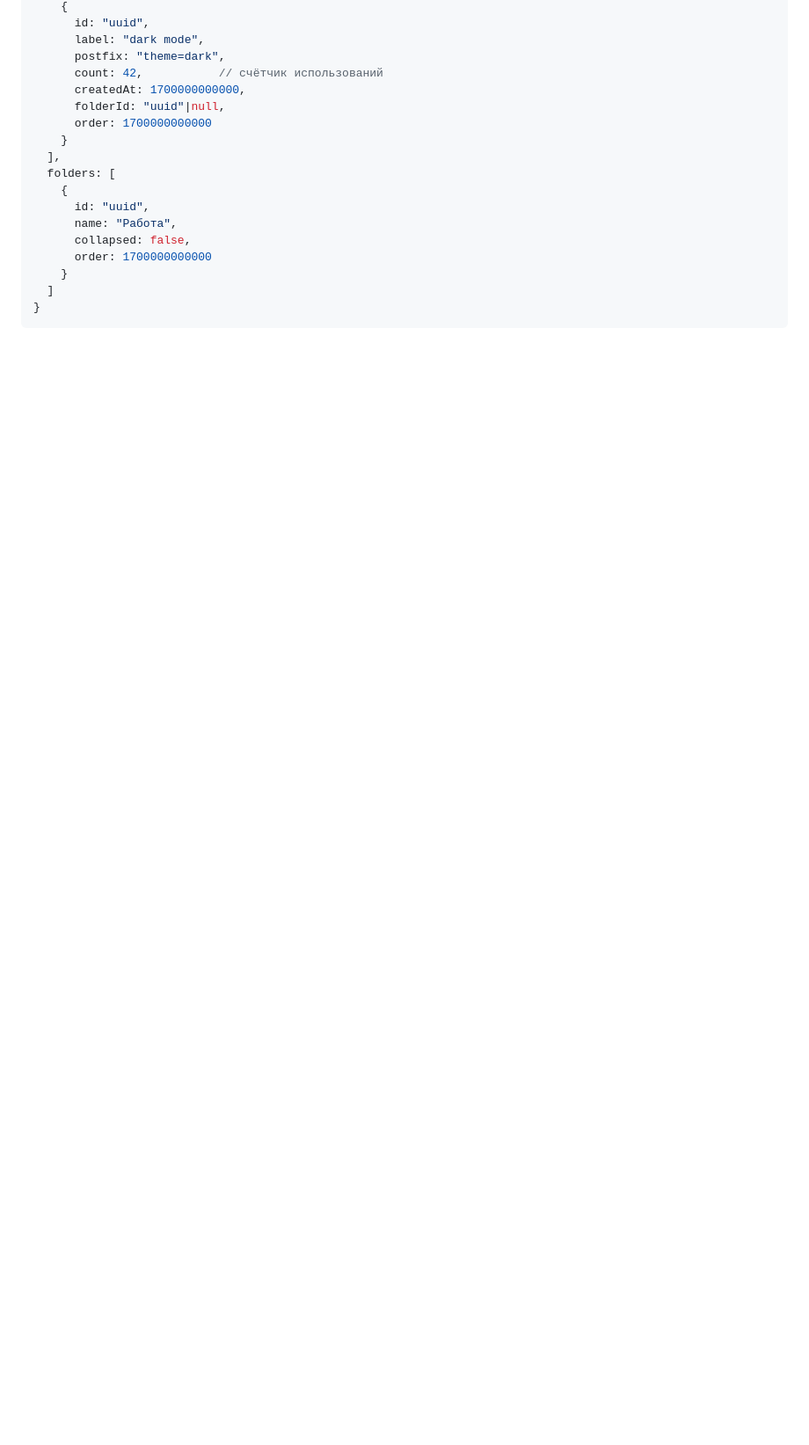
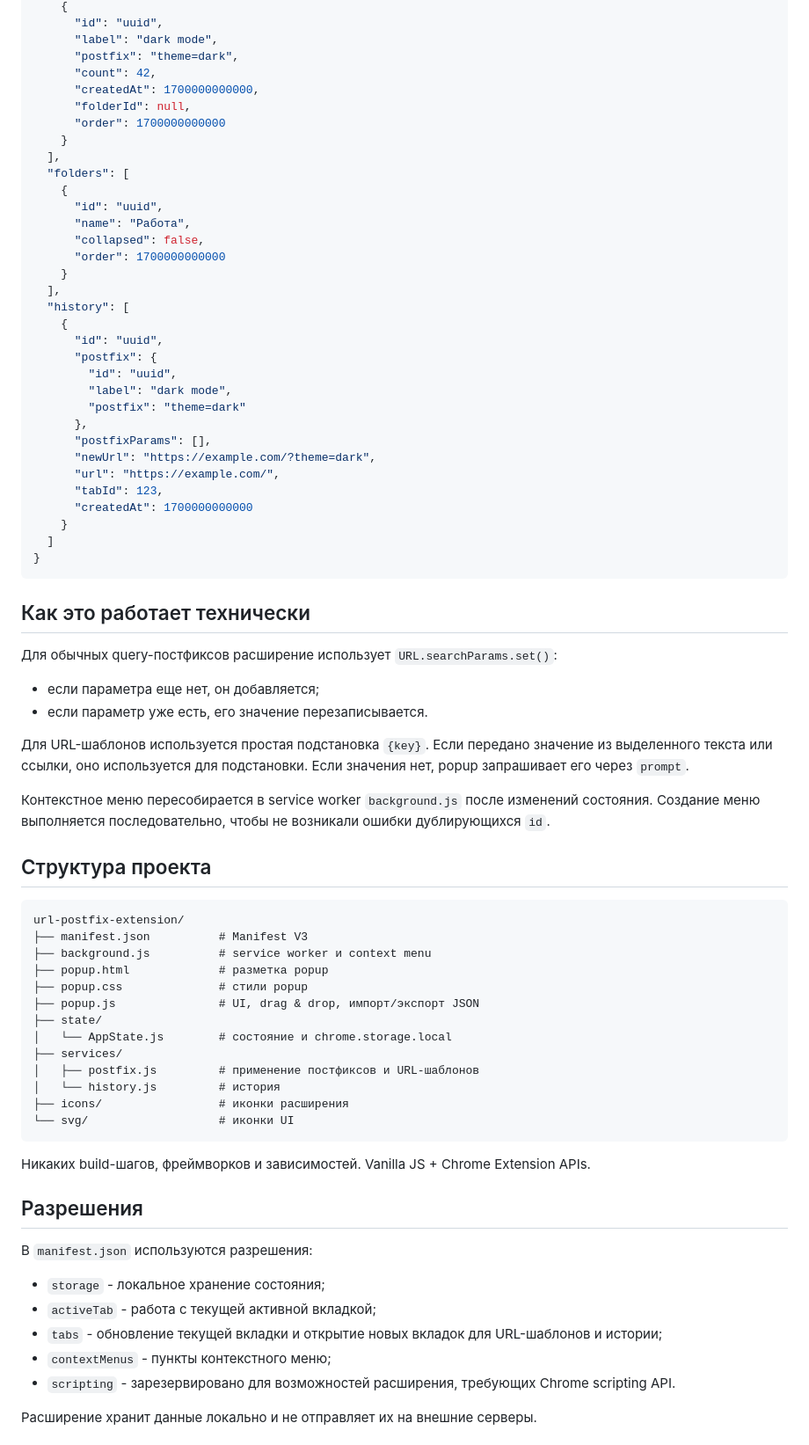
Before and after one commit to ryazantsevilya/url-postfix-extension, a Markdown page: README.md, the part around one of its changes. Shown at 88% size. Rendered like a GitHub page; blank space fills up the shorter version.

````diff
--- a/README.md
+++ b/README.md
@@ -109,21 +146,79 @@ url-postfix-manager/
     {
-      id: "uuid",
-      label: "dark mode",
-      postfix: "theme=dark",
-      count: 42,           // счётчик использований
-      createdAt: 1700000000000,
-      folderId: "uuid"|null,
-      order: 1700000000000
+      "id": "uuid",
+      "label": "dark mode",
+      "postfix": "theme=dark",
+      "count": 42,
+      "createdAt": 1700000000000,
+      "folderId": null,
+      "order": 1700000000000
     }
   ],
-  folders: [
+  "folders": [
     {
-      id: "uuid",
-      name: "Работа",
-      collapsed: false,
-      order: 1700000000000
+      "id": "uuid",
+      "name": "Работа",
+      "collapsed": false,
+      "order": 1700000000000
+    }
+  ],
+  "history": [
+    {
+      "id": "uuid",
+      "postfix": {
+        "id": "uuid",
+        "label": "dark mode",
+        "postfix": "theme=dark"
+      },
+      "postfixParams": [],
+      "newUrl": "https://example.com/?theme=dark",
+      "url": "https://example.com/",
+      "tabId": 123,
+      "createdAt": 1700000000000
     }
   ]
 }
 ```
 
+## Как это работает технически
+
+Для обычных query-постфиксов расширение использует `URL.searchParams.set()`:
+
+- если параметра еще нет, он добавляется;
+- если параметр уже есть, его значение перезаписывается.
+
+Для URL-шаблонов используется простая подстановка `{key}`. Если передано значение из выделенного текста или ссылки, оно используется для подстановки. Если значения нет, popup запрашивает его через `prompt`.
+
+Контекстное меню пересобирается в service worker `background.js` после изменений состояния. Создание меню выполняется последовательно, чтобы не возникали ошибки дублирующихся `id`.
+
+## Структура проекта
+
+```text
+url-postfix-extension/
+├── manifest.json          # Manifest V3
+├── background.js          # service worker и context menu
+├── popup.html             # разметка popup
+├── popup.css              # стили popup
+├── popup.js               # UI, drag & drop, импорт/экспорт JSON
+├── state/
+│   └── AppState.js        # состояние и chrome.storage.local
+├── services/
+│   ├── postfix.js         # применение постфиксов и URL-шаблонов
+│   └── history.js         # история
+├── icons/                 # иконки расширения
+└── svg/                   # иконки UI
+```
+
+Никаких build-шагов, фреймворков и зависимостей. Vanilla JS + Chrome Extension APIs.
+
+## Разрешения
+
+В `manifest.json` используются разрешения:
+
+- `storage` - локальное хранение состояния;
+- `activeTab` - работа с текущей активной вкладкой;
+- `tabs` - обновление текущей вкладки и открытие новых вкладок для URL-шаблонов и истории;
+- `contextMenus` - пункты контекстного меню;
+- `scripting` - зарезервировано для возможностей расширения, требующих Chrome scripting API.
+
+Расширение хранит данные локально и не отправляет их на внешние серверы.
+
````
Also changed, not shown: other parts of README.md (+120 -69 lines).
